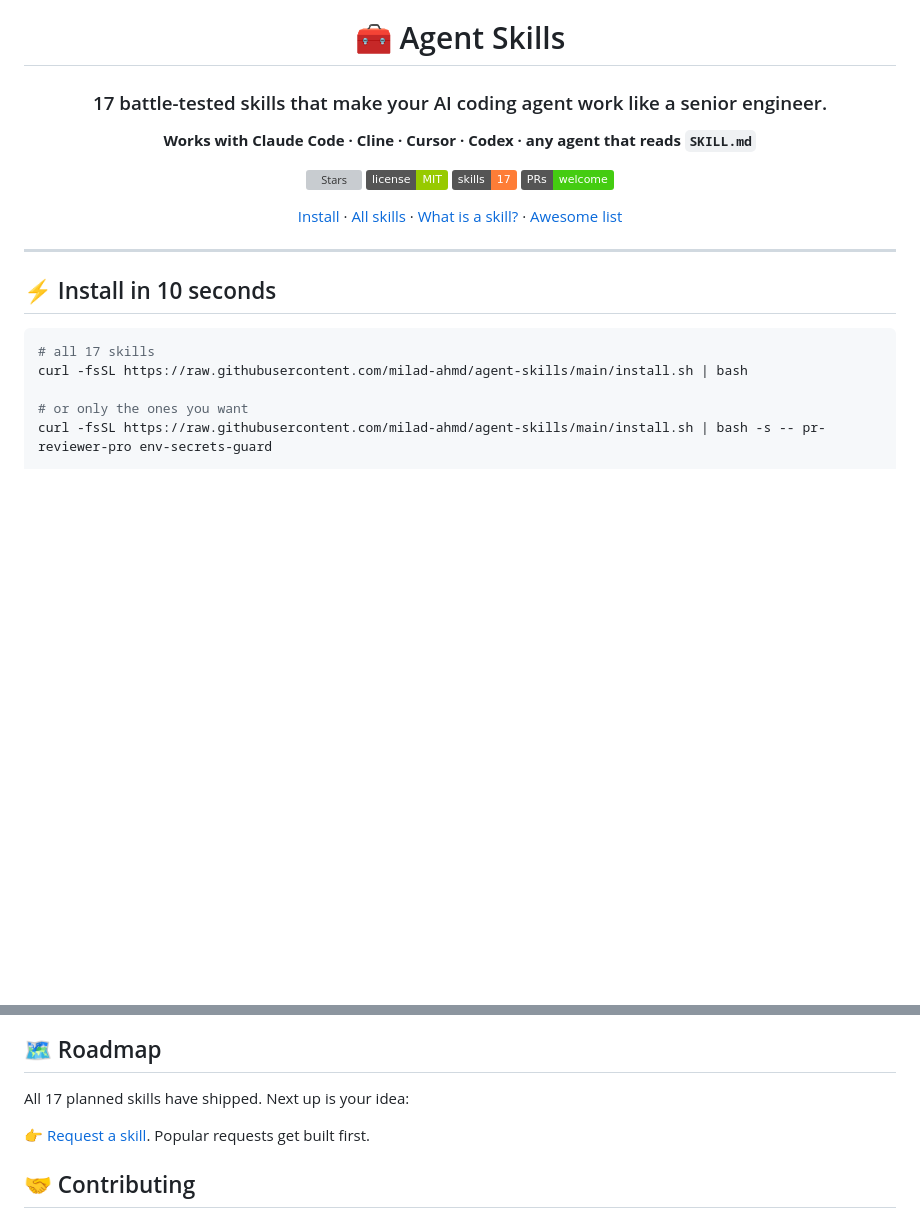
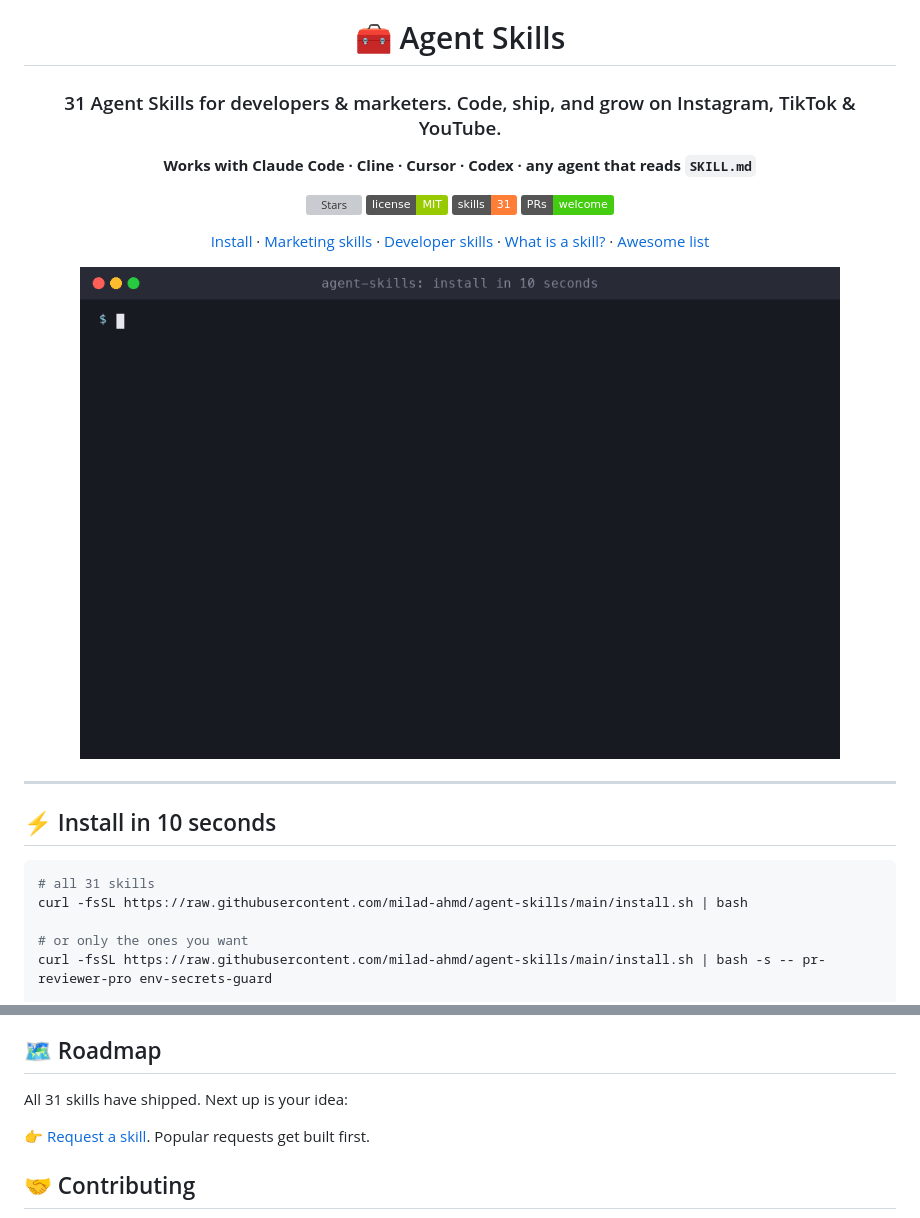
Before and after one commit to milad-ahmd/agent-skills, a Markdown page: README.md, 2 parts joined by grey strips. Drawn GitHub-style; pictures changed too: assets/demo-install.gif (added); badges without logos; blank space fills up the shorter version; grey boxes are pictures that could not be loaded.

Commit message:
feat: add 14 marketing & social media skills (Instagram, TikTok, YouTube) + demo GIFs

````diff
--- a/README.md
+++ b/README.md
@@ -2,16 +2,18 @@
 
 # 🧰 Agent Skills
 
-### 17 battle-tested skills that make your AI coding agent work like a senior engineer.
+### 31 Agent Skills for developers & marketers. Code, ship, and grow on Instagram, TikTok & YouTube.
 
 **Works with Claude Code · Cline · Cursor · Codex · any agent that reads `SKILL.md`**
 
 [![Stars](https://img.shields.io/github/stars/milad-ahmd/agent-skills?style=social)](https://github.com/milad-ahmd/agent-skills)
 [![License: MIT](https://img.shields.io/badge/license-MIT-green)](LICENSE)
-![Skills](https://img.shields.io/badge/skills-17-orange)
+![Skills](https://img.shields.io/badge/skills-31-orange)
 [![PRs Welcome](https://img.shields.io/badge/PRs-welcome-brightgreen.svg)](#-contributing)
 
-[Install](#-install-in-10-seconds) · [All skills](#-the-skills) · [What is a skill?](#-what-is-a-skill) · [Awesome list](https://github.com/milad-ahmd/awesome-agent-skills)
+[Install](#-install-in-10-seconds) · [Marketing skills](#-marketing--social-media-skills-new) · [Developer skills](#-developer-skills) · [What is a skill?](#-what-is-a-skill) · [Awesome list](https://github.com/milad-ahmd/awesome-agent-skills)
+
+<img src="assets/demo-install.gif" alt="Installing agent-skills with one command" width="760"/>
 
 </div>
 
@@ -20,7 +22,7 @@
 ## ⚡ Install in 10 seconds
 
 ```bash
-# all 17 skills
+# all 31 skills
 curl -fsSL https://raw.githubusercontent.com/milad-ahmd/agent-skills/main/install.sh | bash
 
 # or only the ones you want
@@ -106,7 +131,7 @@ Every skill in this collection:
 
 ## 🗺️ Roadmap
 
-All 17 planned skills have shipped. Next up is your idea:
+All 31 skills have shipped. Next up is your idea:
 
 👉 [Request a skill](https://github.com/milad-ahmd/agent-skills/issues/new). Popular requests get built first.
 
````
Also changed, not shown: other parts of README.md (+24 -1 lines), assets/demo-analytics.gif (added), 2 other files.
